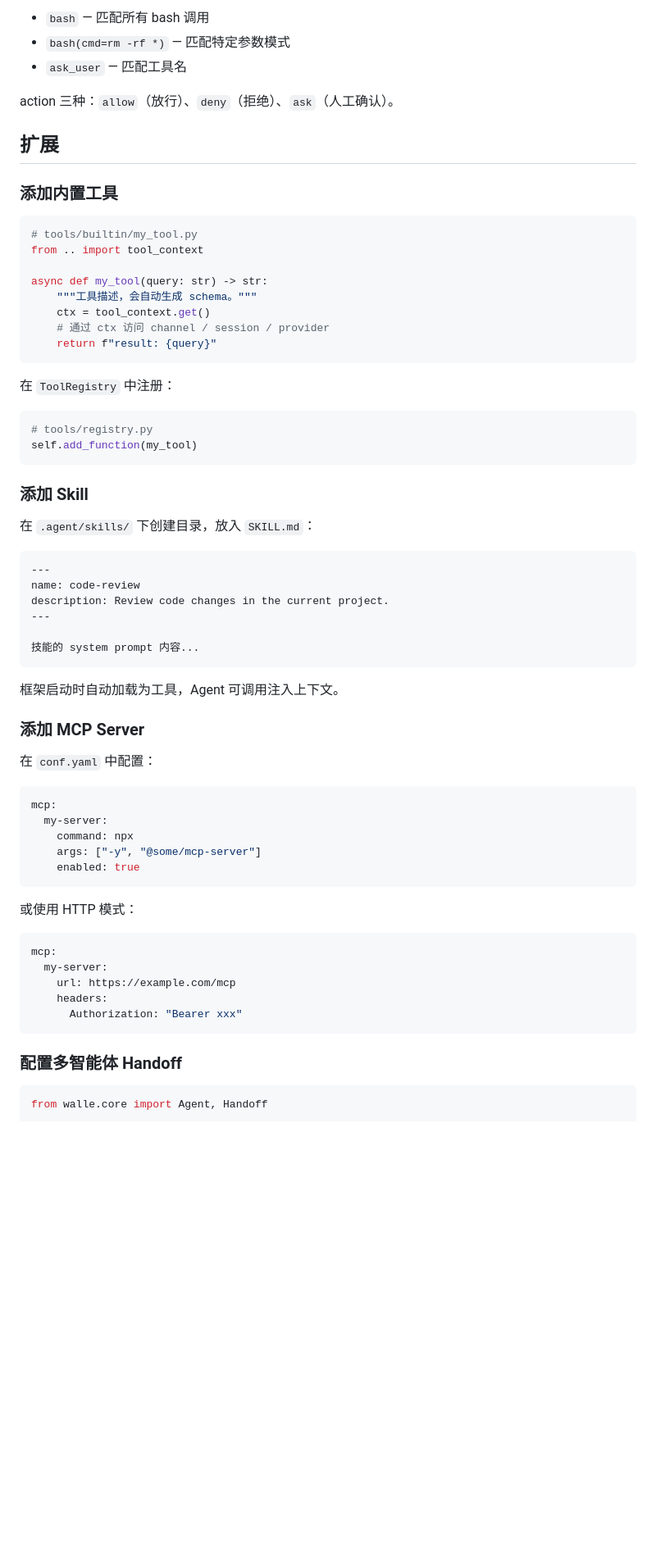
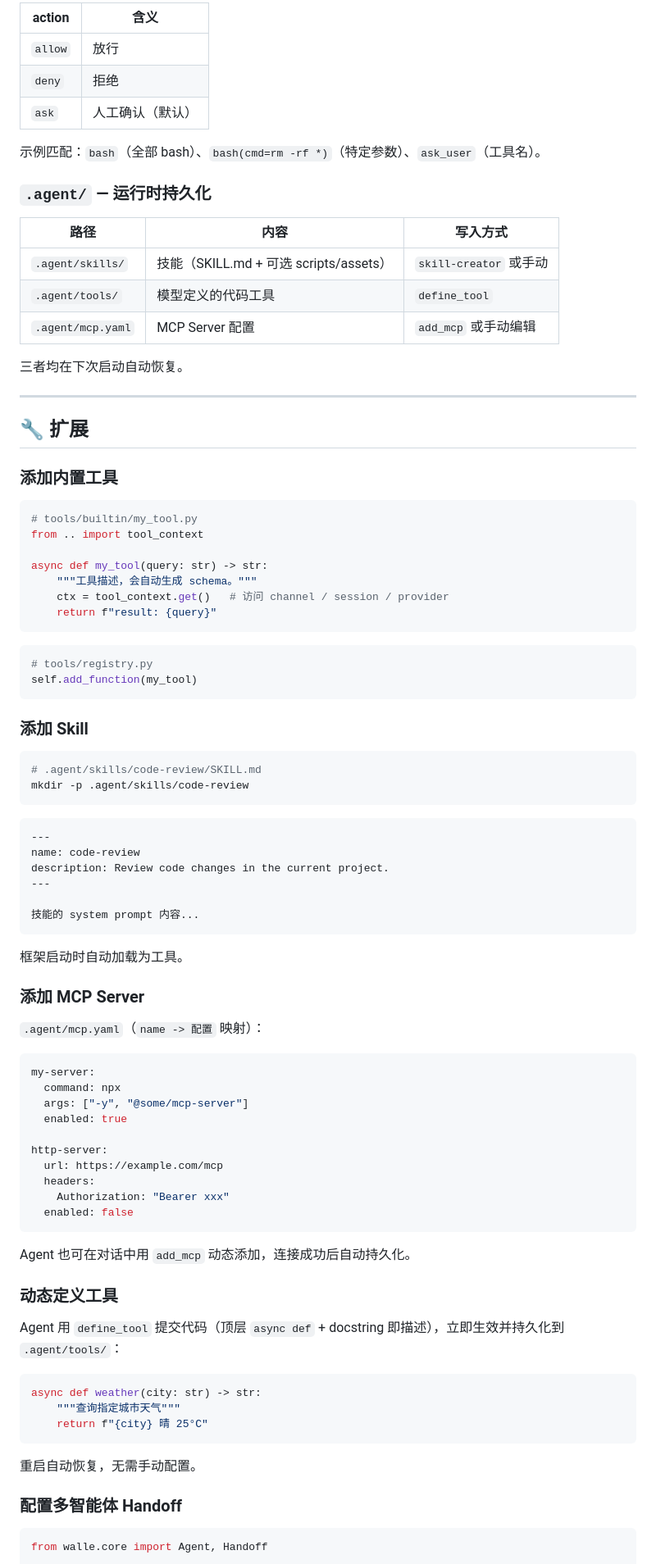
Before and after one commit to yishenzhu/walle, a Markdown page: README.md, the part around one of its changes. Shown at 82% size. GitHub-like rendering; blank space fills up the shorter version.

````diff
--- a/README.md
+++ b/README.md
@@ -175,11 +175,25 @@ mcp:
 
-- `bash` — 匹配所有 bash 调用
-- `bash(cmd=rm -rf *)` — 匹配特定参数模式
-- `ask_user` — 匹配工具名
+| action | 含义 |
+|---|---|
+| `allow` | 放行 |
+| `deny` | 拒绝 |
+| `ask` | 人工确认（默认） |
 
-action 三种：`allow`（放行）、`deny`（拒绝）、`ask`（人工确认）。
+示例匹配：`bash`（全部 bash）、`bash(cmd=rm -rf *)`（特定参数）、`ask_user`（工具名）。
 
-## 扩展
+### `.agent/` — 运行时持久化
+
+| 路径 | 内容 | 写入方式 |
+|---|---|---|
+| `.agent/skills/` | 技能（SKILL.md + 可选 scripts/assets） | `skill-creator` 或手动 |
+| `.agent/tools/` | 模型定义的代码工具 | `define_tool` |
+| `.agent/mcp.yaml` | MCP Server 配置 | `add_mcp` 或手动编辑 |
+
+三者均在下次启动自动恢复。
+
+---
+
+## 🔧 扩展
 
 ### 添加内置工具
 
@@ -189,12 +203,9 @@ from .. import tool_context
 
 async def my_tool(query: str) -> str:
     """工具描述，会自动生成 schema。"""
-    ctx = tool_context.get()
-    # 通过 ctx 访问 channel / session / provider
+    ctx = tool_context.get()   # 访问 channel / session / provider
     return f"result: {query}"
 ```
-
-在 `ToolRegistry` 中注册：
 
 ```python
 # tools/registry.py
@@ -203,7 +214,10 @@ self.add_function(my_tool)
 
 ### 添加 Skill
 
-在 `.agent/skills/` 下创建目录，放入 `SKILL.md`：
+```bash
+# .agent/skills/code-review/SKILL.md
+mkdir -p .agent/skills/code-review
+```
 
 ```markdown
 ---
@@ -214,29 +228,38 @@ description: Review code changes in the current project.
 技能的 system prompt 内容...
 ```
 
-框架启动时自动加载为工具，Agent 可调用注入上下文。
+框架启动时自动加载为工具。
 
 ### 添加 MCP Server
 
-在 `conf.yaml` 中配置：
+`.agent/mcp.yaml`（`name -> 配置` 映射）：
 
 ```yaml
-mcp:
-  my-server:
-    command: npx
-    args: ["-y", "@some/mcp-server"]
-    enabled: true
+my-server:
+  command: npx
+  args: ["-y", "@some/mcp-server"]
+  enabled: true
+
+http-server:
+  url: https://example.com/mcp
+  headers:
+    Authorization: "Bearer xxx"
+  enabled: false
 ```
 
-或使用 HTTP 模式：
+Agent 也可在对话中用 `add_mcp` 动态添加，连接成功后自动持久化。
 
-```yaml
-mcp:
-  my-server:
-    url: https://example.com/mcp
-    headers:
-      Authorization: "Bearer xxx"
+### 动态定义工具
+
+Agent 用 `define_tool` 提交代码（顶层 `async def` + docstring 即描述），立即生效并持久化到 `.agent/tools/`：
+
+```python
+async def weather(city: str) -> str:
+    """查询指定城市天气"""
+    return f"{city} 晴 25°C"
 ```
+
+重启自动恢复，无需手动配置。
 
 ### 配置多智能体 Handoff
 
````
Also changed, not shown: other parts of README.md (+116 -112 lines).
